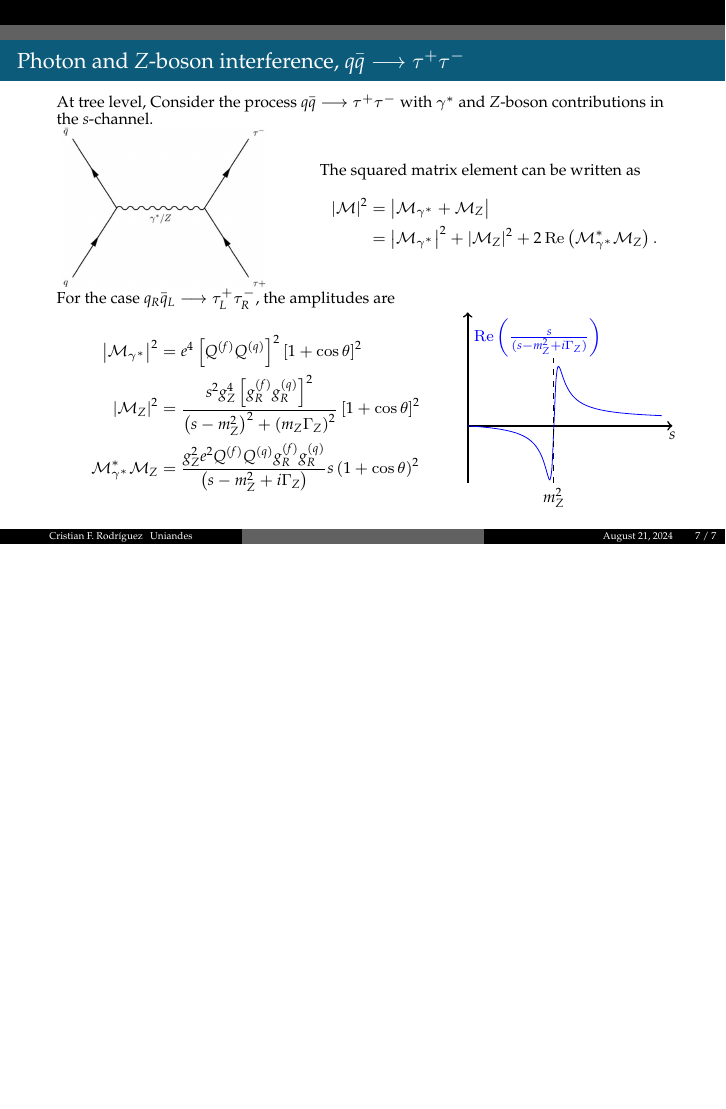
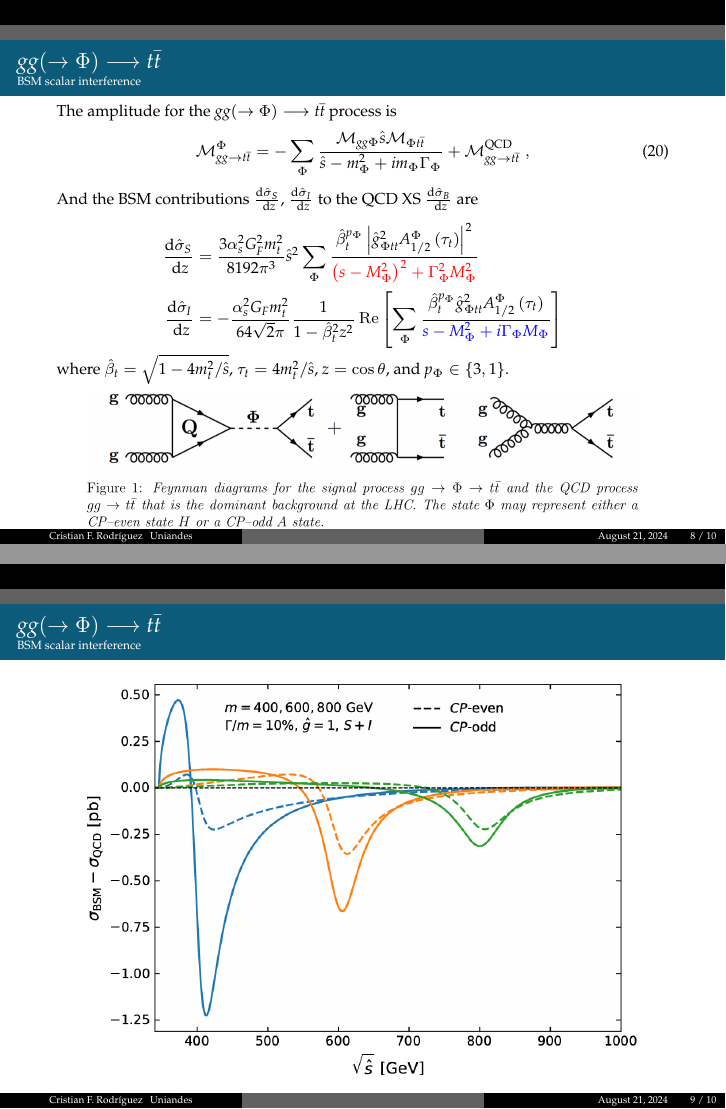
Before and after one commit to cfrc2694/Pheno_Phd_Thesis, LaTeX slides (Slides/Two_Body_Interference/diapositiva.tex): page 8 of 8 before the commit and pages 9 and 10 of 11 after it, the two joined at a grey line, the shorter picture padded with empty space. Compiled offline with pdfLaTeX.

Commit message:
ADD gg ttbar

```diff
--- a/Slides/Two_Body_Interference/diapositiva.tex
+++ b/Slides/Two_Body_Interference/diapositiva.tex
@@ -227,11 +226,5 @@
 
-    \begin{minipage}{0.35\textwidth}
-        \begin{center}
-            \includegraphics[width=0.95\linewidth]{DY.png}
-        \end{center}
-    \end{minipage}
-    \hfill
-    \begin{minipage}{0.57\textwidth}
+    \begin{minipage}{0.65\textwidth}
         The squared matrix element can be written as
         \begin{equation}
             \begin{aligned}
@@ -268,3 +274,42 @@
         \end{tikzpicture}
     \end{minipage}
+\end{frame}
 
+\begin{frame}{$gg (\rightarrow \Phi) \longrightarrow t\bar t$}{BSM scalar interference}
+    The amplitude for the $gg (\rightarrow \Phi) \longrightarrow t\bar t$ process is
+    \begin{equation}
+        \mathcal{M}_{gg\rightarrow t \bar t}^\Phi = -\sum_\Phi \frac{\mathcal M_{gg\Phi} \hat s \mathcal M_{\Phi t\bar t}}{\hat s - m_\Phi^2 + i m_\Phi \Gamma_\Phi} + \mathcal M_{gg\rightarrow t\bar t}^\text{QCD}\;,
+    \end{equation}
+    And the BSM contributions $\frac{\mathrm{d} \hat{\sigma}_S}{\mathrm{~d} z}$, $\frac{\mathrm{d} \hat{\sigma}_I}{\mathrm{~d} z}$ to the QCD XS $\frac{\mathrm{d} \hat{\sigma}_B}{\mathrm{~d} z}$ are
+
+    % \begin{minipage}{0.38\textwidth}
+    %     The $A_{1/2}^{\Phi}$ is the helicity amplitude, gived by
+    %     \begin{equation}\notag
+    %         A_{1 / 2}^{H}\left(\tau_{t}\right)=2\left[\tau_{t}+\left(\tau_{t}-1\right) f\left(\tau_{t}\right)\right]
+    %     \end{equation}
+    %     if $\Phi$ is a scalar particle, or
+    %     \begin{equation}\notag
+    %         A_{1 / 2}^{A}\left(\tau_{t}\right)=2\left[\tau_{t} f\left(\tau_{t}\right)\right]
+    %     \end{equation}
+    % \end{minipage}
+    % \hfill
+    % \begin{minipage}{0.60\textwidth}
+        \begin{equation}
+            \begin{aligned}
+            \frac{\mathrm{d} \hat{\sigma}_S}{\mathrm{~d} z} & =\frac{3 \alpha_s^2 G_F^2 m_t^2}{8192 \pi^3} \hat{s}^2 \sum_{\Phi} \frac{\hat{\beta}_t^{p_\Phi}\left|\hat{g}_{\Phi t t}^2 A_{1 / 2}^{\Phi}\left(\tau_t\right)\right|^2}{\textcolor{red}{\left(s-M_{\Phi}^2\right)^2+\Gamma_{\Phi}^2 M_{\Phi}^2}} \\
+            \frac{\mathrm{d} \hat{\sigma}_I}{\mathrm{~d} z} &
+            =-\frac{\alpha_s^2 G_F m_t^2}{64 \sqrt{2} \pi} \frac{1}{1-\hat{\beta}_t^2 z^2} \operatorname{Re}\left[\sum_{\Phi} \frac{\hat{\beta}_t^{p_{\Phi}} \hat{g}_{\Phi t t}^2 A_{1 / 2}^{\Phi}\left(\tau_t\right)}{\textcolor{blue}{s-M_{\Phi}^2+i \Gamma_{\Phi} M_{\Phi}}}\right]
+            \end{aligned}\notag
+        \end{equation}
+        where $\hat{\beta}_t = \sqrt{1-4m_t^2/\hat{s}}$, $\tau_t = 4m_t^2/\hat{s}$, $z = \cos\theta$, and $p_\Phi \in \{3,1\}$.
+    % \end{minipage}
+    \begin{center}
+        \includegraphics[width=0.9\textwidth]{gg_ttbar.png}
+    \end{center}
+\end{frame}
+
+\begin{frame}{$gg (\rightarrow \Phi) \longrightarrow t\bar t$}{BSM scalar interference}
+    \begin{center}
+        \includegraphics[width=0.9\textwidth]{Interference_Scalars}
+    \end{center}
+\end{frame}
```
Also changed, not shown: Slides/Two_Body_Interference/Interference_Scalars.png (added), Slides/Two_Body_Interference/diapositiva.pdf, Slides/Two_Body_Interference/gg_ttbar.png (added), Slides/Two_Body_Interference/diapositiva.tex (45 more changed lines).
